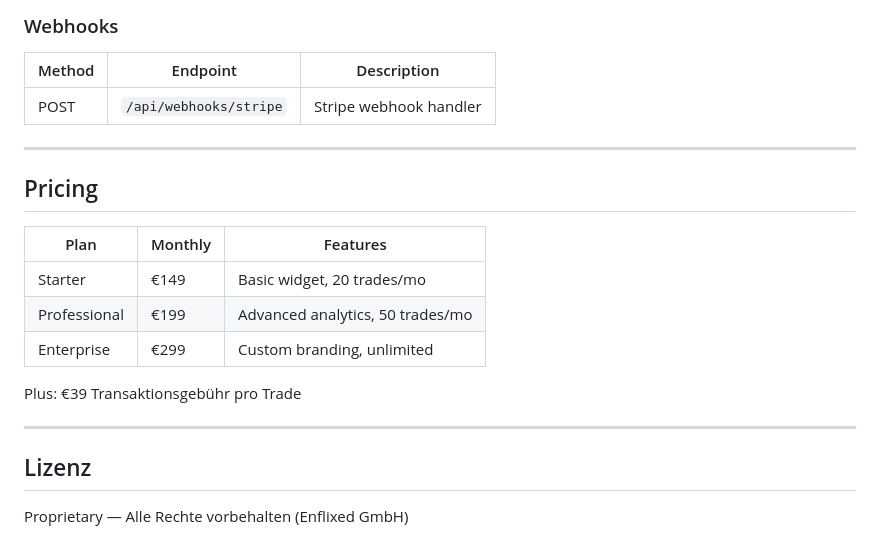
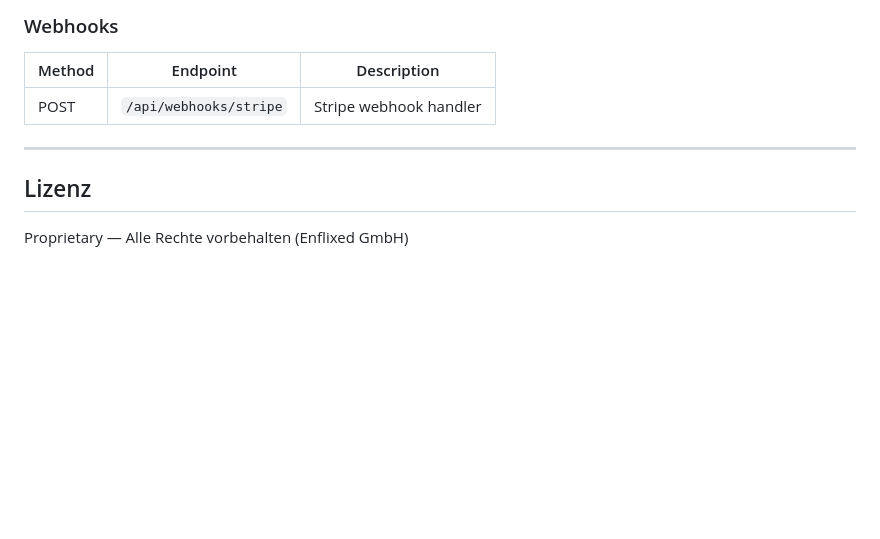
Before and after one commit to Enflixed/storno-match, a Markdown page: README.md, the part around the change. GitHub-like rendering; blank space fills up the shorter version.

```diff
--- a/README.md
+++ b/README.md
@@ -143,18 +143,6 @@ npm run dev
 
 ---
 
-## Pricing
-
-| Plan | Monthly | Features |
-|------|---------|----------|
-| Starter | €149 | Basic widget, 20 trades/mo |
-| Professional | €199 | Advanced analytics, 50 trades/mo |
-| Enterprise | €299 | Custom branding, unlimited |
-
-Plus: €39 Transaktionsgebühr pro Trade
-
----
-
 ## Lizenz
 
 Proprietary — Alle Rechte vorbehalten (Enflixed GmbH)
```
